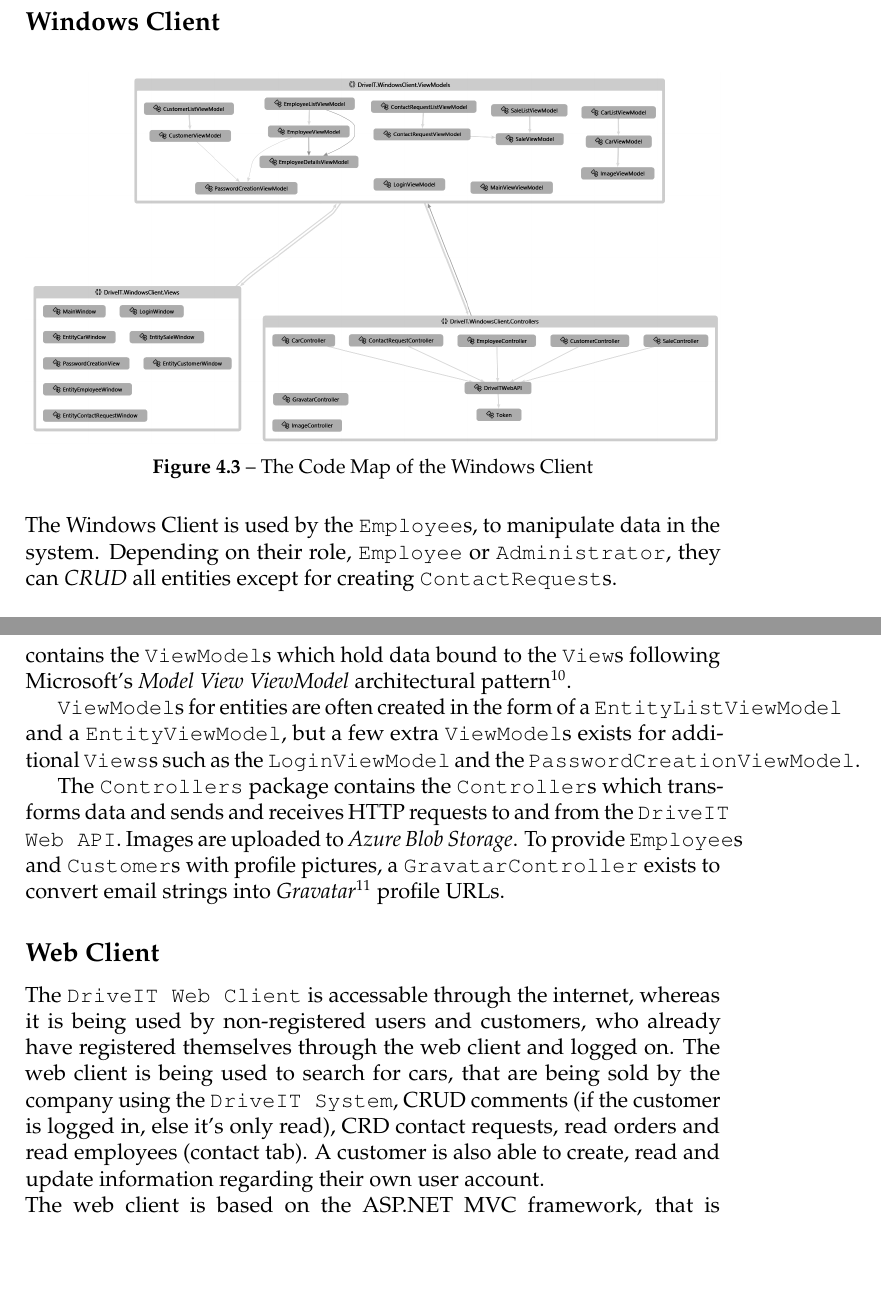
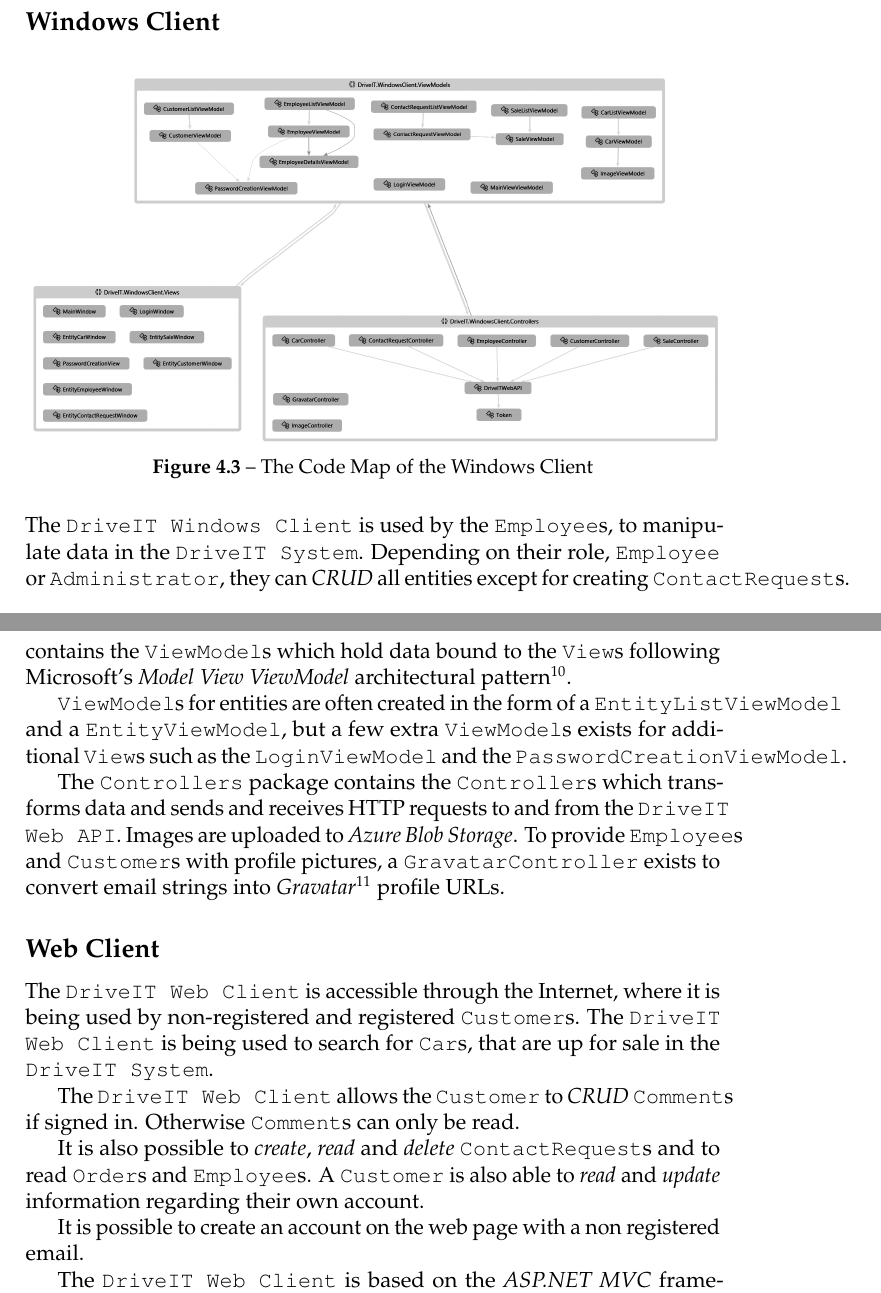
Before and after one commit to andersfischernielsen/DriveIT, a LaTeX thesis (documentation/tex/main.tex, which reads documentation/tex/SDD-Part/SDD-ProposedArchitecture-SubSystemDecomposition.tex): two parts of pages 44 and 45 of 82, joined at a grey line, cut so that both start at the same text, the shorter picture padded with empty space. Compiled offline with pdfLaTeX; an older LaTeX class or package is replaced by its successor.

Commit message:
Subsystem Web Client

```diff
--- a/documentation/tex/SDD-Part/SDD-ProposedArchitecture-SubSystemDecomposition.tex
+++ b/documentation/tex/SDD-Part/SDD-ProposedArchitecture-SubSystemDecomposition.tex
@@ -37,5 +37,5 @@ The Web API consists of several controllers which uses a static class to transla
 	\caption{The Code Map of the Windows Client}
 	\label{fig:WindowsClientCodeMap}
 \end{figure}
-The Windows Client is used by the \texttt{Employee}s, to manipulate data in the system. Depending on their role, \texttt{Employee} or \texttt{Administrator}, they can \textit{CRUD} all entities except for creating \texttt{ContactRequest}s.\\
+The \texttt{DriveIT Windows Client} is used by the \texttt{Employee}s, to manipulate data in the \texttt{DriveIT System}. Depending on their role, \texttt{Employee} or \texttt{Administrator}, they can \textit{CRUD} all entities except for creating \texttt{ContactRequest}s.\\
 
@@ -44,12 +46,19 @@ The subsystem is made out of three main components: The \texttt{Views}, the \tex
 The \texttt{Views} package contains the user interface written in Windows Presentation Foundation (henceforth WPF). The \texttt{ViewModels} package contains the \texttt{ViewModel}s which hold data bound to the \texttt{View}s following Microsoft's \textit{Model View ViewModel} architectural pattern\footnote{\url{http://en.wikipedia.org/wiki/Model_View_ViewModel}}.
 
-\texttt{ViewModel}s for entities are often created in the form of a \texttt{EntityListViewModel} and a \texttt{EntityViewModel}, but a few extra \texttt{ViewModel}s exists for additional \texttt{Views}s such as the \texttt{LoginViewModel} and the \texttt{PasswordCreationViewModel}.
+\texttt{ViewModel}s for entities are often created in the form of a \texttt{EntityListViewModel} and a \texttt{EntityViewModel}, but a few extra \texttt{ViewModel}s exists for additional \texttt{View}s such as the \texttt{LoginViewModel} and the \texttt{PasswordCreationViewModel}.
 
 The \texttt{Controllers} package contains the \texttt{Controller}s which transforms data and sends and receives HTTP requests to and from the \texttt{DriveIT Web API}. Images are uploaded to \textit{Azure Blob Storage}. To provide \texttt{Employee}s and \texttt{Customer}s with profile pictures, a \texttt{GravatarController} exists to convert email strings into \textit{Gravatar}\footnote{\url{https://en.gravatar.com/}} profile URLs.
 
 \subsection{Web Client}
-The \texttt{DriveIT Web Client} is accessable through the internet, whereas it is being used by non-registered users and customers, who already have registered themselves through the web client and logged on. The web client is being used to search for cars, that are being sold by the company using the \texttt{DriveIT System}, CRUD comments (if the customer is logged in, else it's only read), CRD contact requests, read orders and read employees (contact tab). A customer is also able to create, read and update information regarding their own user account.\\
-The web client is based on the ASP.NET MVC framework, that is implementing the MVC design pattern. The subsystem is made of three components: Models, Views and Controllers. The views contains the user interface and is written in cshtml, which is a mix of C$\sharp$ and HTML code. The models contains lists of database records and the controllers are responsible for giving the models, filled with database records, to the views, for them to display the data in the model.
+The \texttt{DriveIT Web Client} is accessible through the Internet, where it is being used by non-registered and registered \texttt{Customer}s. The \texttt{DriveIT Web Client} is being used to search for \texttt{Car}s, that are up for sale in the \texttt{DriveIT System}.
+
+The \texttt{DriveIT Web Client} allows the \texttt{Customer} to \textit{CRUD} \texttt{Comment}s if signed in. Otherwise \texttt{Comment}s can only be read.
+
+It is also possible to \textit{create}, \textit{read} and \textit{delete} \texttt{ContactRequest}s and to read \texttt{Order}s and \texttt{Employee}s. A \texttt{Customer} is also able to \textit{read} and \textit{update} information regarding their own account.
+
+It is possible to create an account on the web page with a non registered email.
+
+The \texttt{DriveIT Web Client} is based on the \textit{ASP.NET MVC} framework\footnote{\url{http://www.asp.net/mvc}}, that is implementing the \textit{Model View Controller} design pattern (see section \ref{sec:MVC}). The subsystem is made of three components: Models, Views and Controllers. The views contains the user interface and is written in cshtml, which is a mix of C$\sharp$ and HTML code. The models contains lists of database records and the controllers are responsible for giving the models, filled with database records, to the views, for them to display the data in the model.
 
 \subsection{CarQuery}
 This subsystem is a collection of classes that enable the rest of the \texttt{DriveIT System} to fill out missing information about cars from the CarQuery API.\\
```
Also changed, not shown: documentation/tex/SDD-Part/SDD-ProposedArchitecture-SubSystemDecomposition.tex (6 more changed lines).
